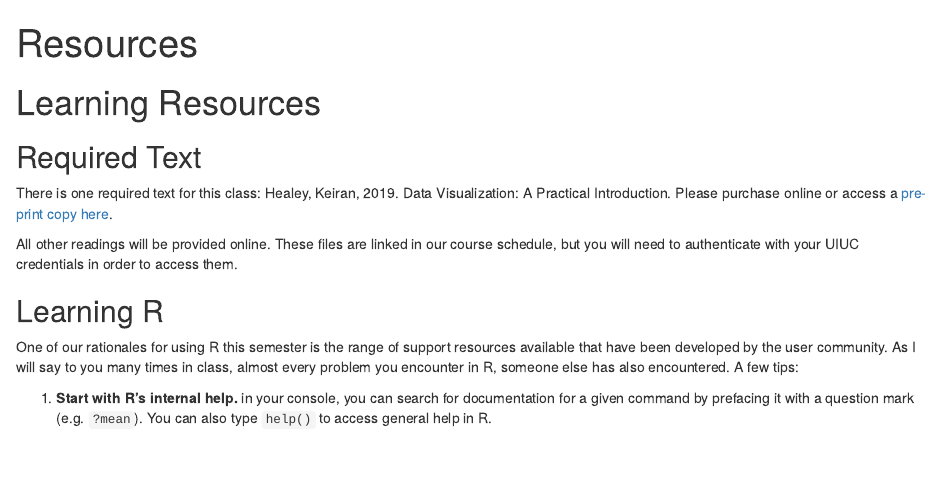
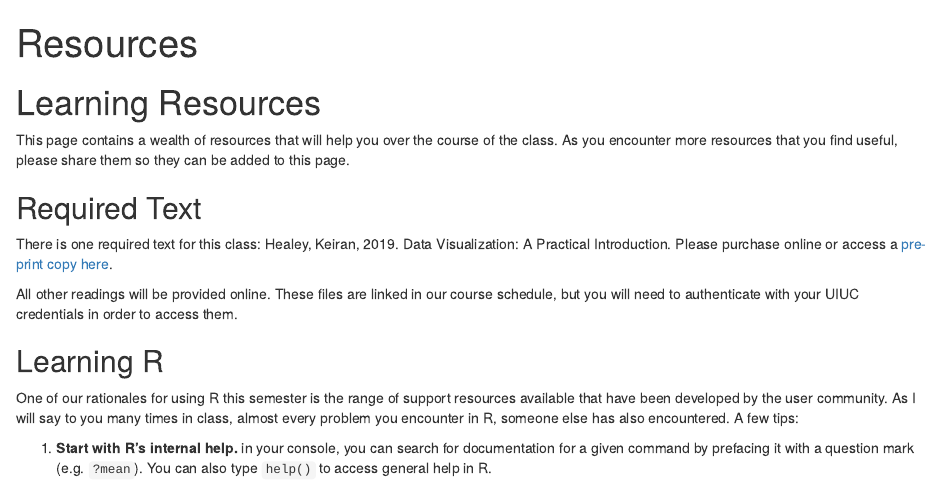
Before and after one commit to agreen4/Neighborhood_Analysis_S21, an R Markdown document (content/resource/_index.Rmd): the page in a window 1100 px wide, from its top. Rendered offline with R 4.5, knitr and Pandoc, with nearby package versions; drawn as R Markdown's standard HTML page in place of the format the file asks for.

Commit message:
Further updates to resources.

````diff
--- a/content/resource/_index.Rmd
+++ b/content/resource/_index.Rmd
@@ -11,6 +11,8 @@ knitr::opts_chunk$set(echo = TRUE)
 ```
 
 # Learning Resources
+
+This page contains a wealth of resources that will help you over the course of the class. As you encounter more resources that you find useful, please share them so they can be added to this page.
 
 ## Required Text
 
````
